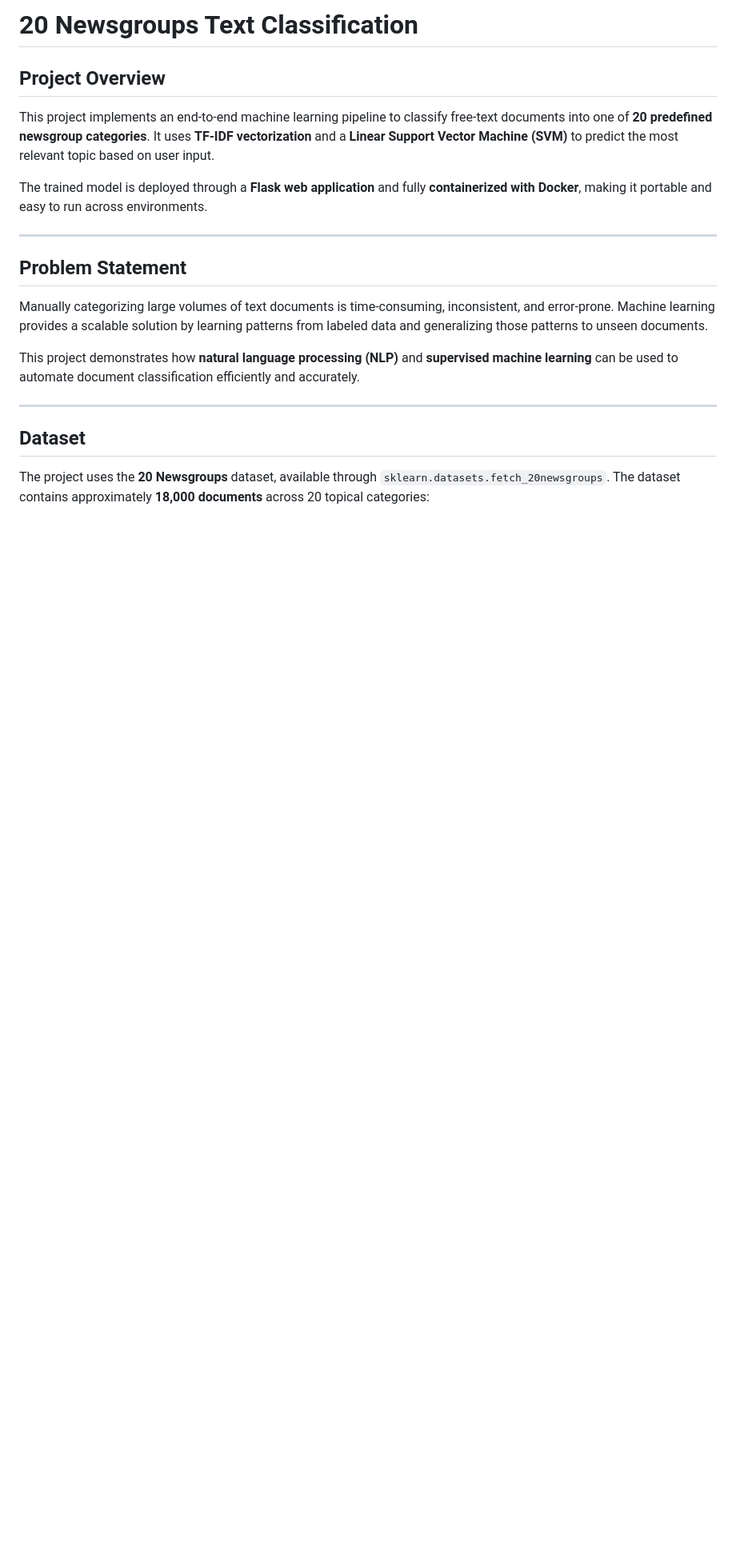
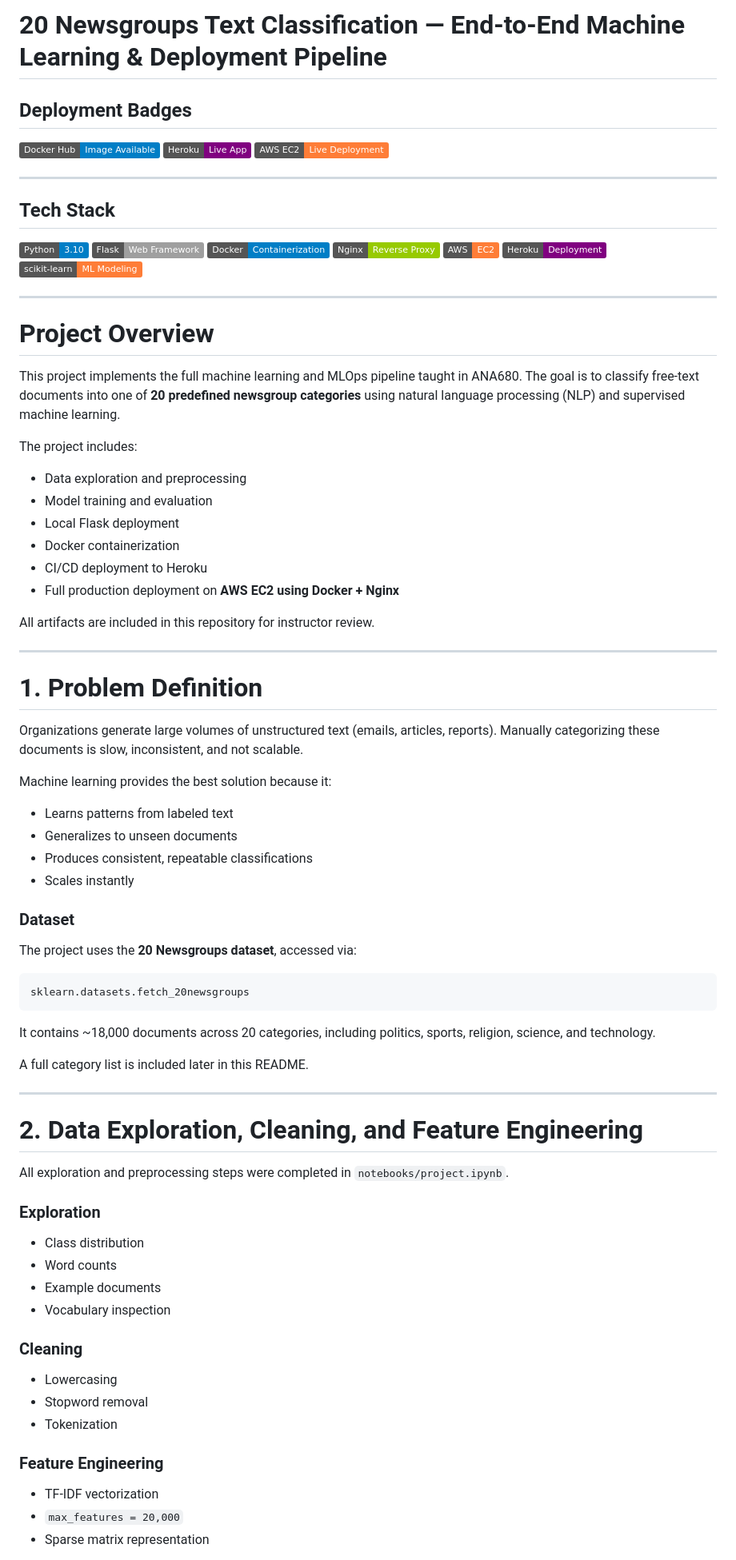
Before and after one commit to Daniel-Kast/ANA680-Final-Project, a Markdown page: README.md, the part around one of its changes. Shown at 80% size. Drawn GitHub-style; badges without logos; blank space fills up the shorter version.

Commit message:
Revise README for improved clarity and structure
Updated README to enhance project overview and structure, added deployment badges, and clarified sections on tech stack and project details.

````diff
--- a/README.md
+++ b/README.md
@@ -1,21 +1,84 @@
-# 20 Newsgroups Text Classification
+# **20 Newsgroups Text Classification — End‑to‑End Machine Learning & Deployment Pipeline**
 
-## Project Overview
+## Deployment Badges
 
-This project implements an end-to-end machine learning pipeline to classify free-text documents into one of **20 predefined newsgroup categories**. It uses **TF-IDF vectorization** and a **Linear Support Vector Machine (SVM)** to predict the most relevant topic based on user input.
-
-The trained model is deployed through a **Flask web application** and fully **containerized with Docker**, making it portable and easy to run across environments.
+[![Docker Hub](https://img.shields.io/badge/Docker%20Hub-Image%20Available-blue)](https://hub.docker.com/r/danielkast/newsgroups-app)
+[![Heroku](https://img.shields.io/badge/Heroku-Live%20App-purple)](https://ana680-final-dkast-a00995d01ad6.herokuapp.com/)
+[![AWS EC2](https://img.shields.io/badge/AWS%20EC2-Live%20Deployment-orange)](http://3.16.76.102)
 
 ---
 
-## Problem Statement
+## Tech Stack
 
-Manually categorizing large volumes of text documents is time-consuming, inconsistent, and error-prone. Machine learning provides a scalable solution by learning patterns from labeled data and generalizing those patterns to unseen documents.
-
-This project demonstrates how **natural language processing (NLP)** and **supervised machine learning** can be used to automate document classification efficiently and accurately.
+![Python](https://img.shields.io/badge/Python-3.10-blue)
+![Flask](https://img.shields.io/badge/Flask-Web%20Framework-lightgrey)
+![Docker](https://img.shields.io/badge/Docker-Containerization-blue)
+![Nginx](https://img.shields.io/badge/Nginx-Reverse%20Proxy-green)
+![AWS EC2](https://img.shields.io/badge/AWS-EC2-orange)
+![Heroku](https://img.shields.io/badge/Heroku-Deployment-purple)
+![scikit-learn](https://img.shields.io/badge/scikit--learn-ML%20Modeling-orange)
 
 ---
 
-## Dataset
+# **Project Overview**
 
-The project uses the **20 Newsgroups** dataset, available through `sklearn.datasets.fetch_20newsgroups`. The dataset contains approximately **18,000 documents** across 20 topical categories:
+This project implements the full machine learning and MLOps pipeline taught in ANA680. The goal is to classify free‑text documents into one of **20 predefined newsgroup categories** using natural language processing (NLP) and supervised machine learning.
+
+The project includes:
+
+- Data exploration and preprocessing
+- Model training and evaluation
+- Local Flask deployment
+- Docker containerization
+- CI/CD deployment to Heroku
+- Full production deployment on **AWS EC2 using Docker + Nginx**
+
+All artifacts are included in this repository for instructor review.
+
+---
+
+# **1. Problem Definition**
+
+Organizations generate large volumes of unstructured text (emails, articles, reports). Manually categorizing these documents is slow, inconsistent, and not scalable.
+
+Machine learning provides the best solution because it:
+
+- Learns patterns from labeled text
+- Generalizes to unseen documents
+- Produces consistent, repeatable classifications
+- Scales instantly
+
+### **Dataset**
+
+The project uses the **20 Newsgroups dataset**, accessed via:
+
+```
+sklearn.datasets.fetch_20newsgroups
+```
+
+It contains ~18,000 documents across 20 categories, including politics, sports, religion, science, and technology.
+
+A full category list is included later in this README.
+
+---
+
+# **2. Data Exploration, Cleaning, and Feature Engineering**
+
+All exploration and preprocessing steps were completed in `notebooks/project.ipynb`.
+
+### **Exploration**
+- Class distribution
+- Word counts
+- Example documents
+- Vocabulary inspection
+
+### **Cleaning**
+- Lowercasing
+- Stopword removal
+- Tokenization
+
+### **Feature Engineering**
+- TF‑IDF vectorization
+- `max_features = 20,000`
+- Sparse matrix representation
+
````
Also changed, not shown: other parts of README.md (+193 -110 lines).
